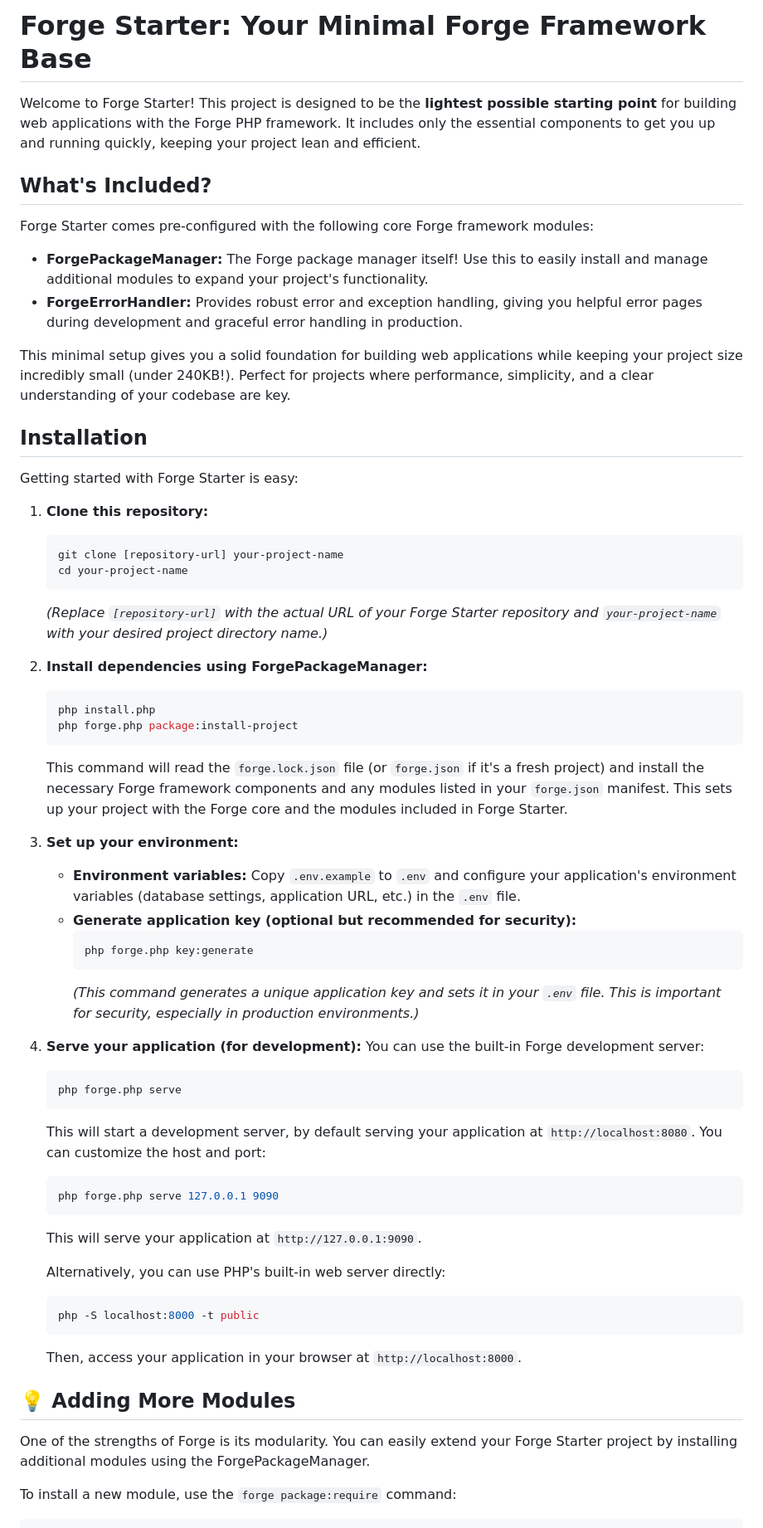
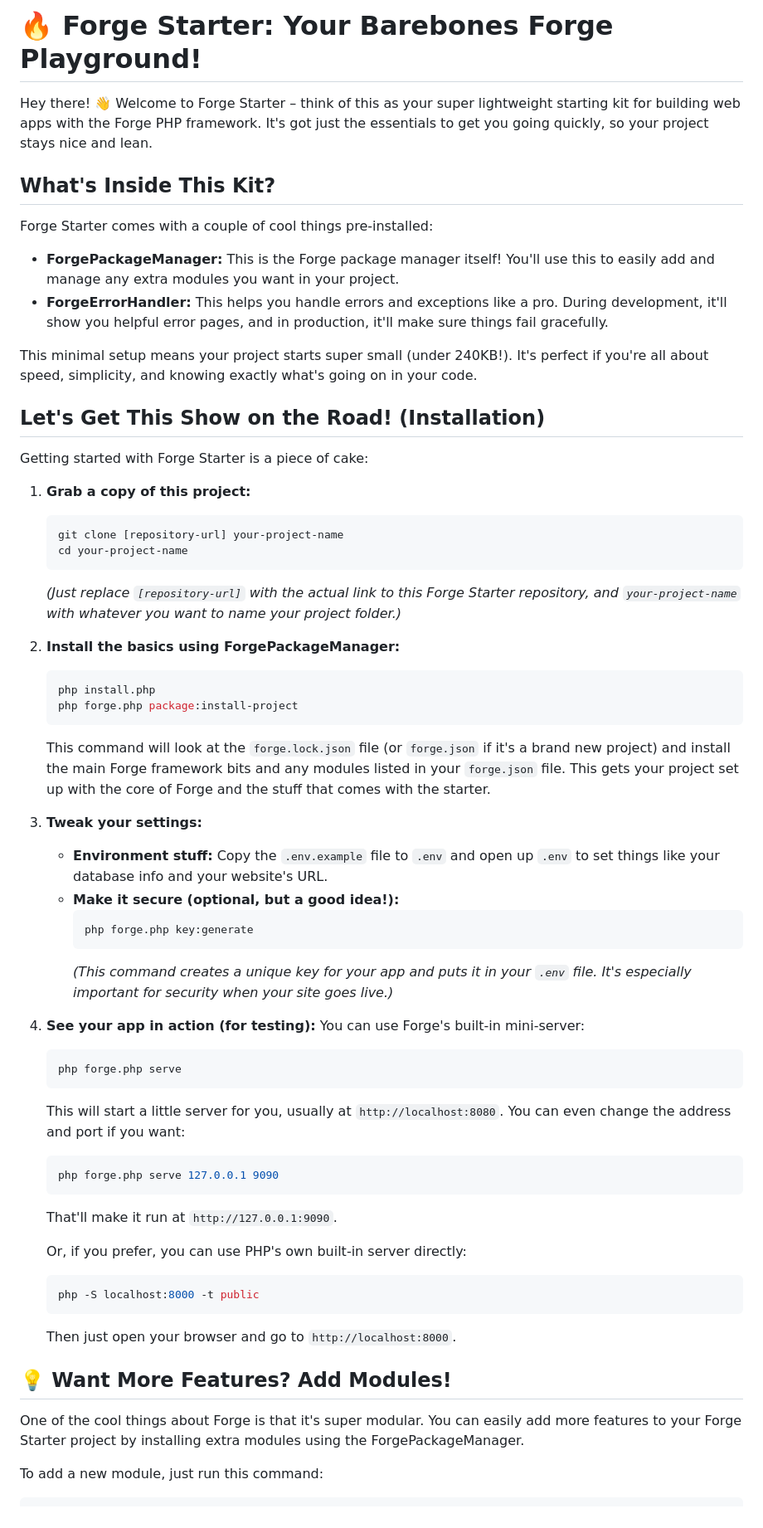
Before and after one commit to forge-engine/forge-starter, a Markdown page: README.md, the part around the change printed below. Shown: that part at 83% size. GitHub-like rendering.

Commit message:
docs: updated readme

````diff
--- a/README.md
+++ b/README.md
@@ -1,74 +1,74 @@
-# Forge Starter: Your Minimal Forge Framework Base
+# 🔥 Forge Starter: Your Barebones Forge Playground!
 
-Welcome to Forge Starter! This project is designed to be the **lightest possible starting point** for building web applications with the Forge PHP framework. It includes only the essential components to get you up and running quickly, keeping your project lean and efficient.
+Hey there! 👋 Welcome to Forge Starter – think of this as your super lightweight starting kit for building web apps with the Forge PHP framework. It's got just the essentials to get you going quickly, so your project stays nice and lean.
 
-## What's Included?
+## What's Inside This Kit?
 
-Forge Starter comes pre-configured with the following core Forge framework modules:
+Forge Starter comes with a couple of cool things pre-installed:
 
-- **ForgePackageManager:** The Forge package manager itself! Use this to easily install and manage additional modules to expand your project's functionality.
-- **ForgeErrorHandler:** Provides robust error and exception handling, giving you helpful error pages during development and graceful error handling in production.
+- **ForgePackageManager:** This is the Forge package manager itself! You'll use this to easily add and manage any extra modules you want in your project.
+- **ForgeErrorHandler:** This helps you handle errors and exceptions like a pro. During development, it'll show you helpful error pages, and in production, it'll make sure things fail gracefully.
 
-This minimal setup gives you a solid foundation for building web applications while keeping your project size incredibly small (under 240KB!). Perfect for projects where performance, simplicity, and a clear understanding of your codebase are key.
+This minimal setup means your project starts super small (under 240KB!). It's perfect if you're all about speed, simplicity, and knowing exactly what's going on in your code.
 
-## Installation
+## Let's Get This Show on the Road! (Installation)
 
-Getting started with Forge Starter is easy:
+Getting started with Forge Starter is a piece of cake:
 
-1.  **Clone this repository:**
+1.  **Grab a copy of this project:**
 
     ```bash
     git clone [repository-url] your-project-name
     cd your-project-name
     ```
 
-    _(Replace `[repository-url]` with the actual URL of your Forge Starter repository and `your-project-name` with your desired project directory name.)_
+    _(Just replace `[repository-url]` with the actual link to this Forge Starter repository, and `your-project-name` with whatever you want to name your project folder.)_
 
-2.  **Install dependencies using ForgePackageManager:**
+2.  **Install the basics using ForgePackageManager:**
 
     ```bash
     php install.php
     php forge.php package:install-project
     ```
 
-    This command will read the `forge.lock.json` file (or `forge.json` if it's a fresh project) and install the necessary Forge framework components and any modules listed in your `forge.json` manifest. This sets up your project with the Forge core and the modules included in Forge Starter.
+    This command will look at the `forge.lock.json` file (or `forge.json` if it's a brand new project) and install the main Forge framework bits and any modules listed in your `forge.json` file. This gets your project set up with the core of Forge and the stuff that comes with the starter.
 
-3.  **Set up your environment:**
+3.  **Tweak your settings:**
 
-    - **Environment variables:** Copy `.env.example` to `.env` and configure your application's environment variables (database settings, application URL, etc.) in the `.env` file.
-    - **Generate application key (optional but recommended for security):**
+    - **Environment stuff:** Copy the `.env.example` file to `.env` and open up `.env` to set things like your database info and your website's URL.
+    - **Make it secure (optional, but a good idea!):**
       ```bash
       php forge.php key:generate
       ```
-      _(This command generates a unique application key and sets it in your `.env` file. This is important for security, especially in production environments.)_
+      _(This command creates a unique key for your app and puts it in your `.env` file. It's especially important for security when your site goes live.)_
 
-4.  **Serve your application (for development):**
-    You can use the built-in Forge development server:
+4.  **See your app in action (for testing):**
+    You can use Forge's built-in mini-server:
 
     ```bash
     php forge.php serve
     ```
 
-    This will start a development server, by default serving your application at `http://localhost:8080`. You can customize the host and port:
+    This will start a little server for you, usually at `http://localhost:8080`. You can even change the address and port if you want:
 
     ```bash
     php forge.php serve 127.0.0.1 9090
     ```
 
-    This will serve your application at `http://127.0.0.1:9090`.
+    That'll make it run at `http://127.0.0.1:9090`.
 
-    Alternatively, you can use PHP's built-in web server directly:
+    Or, if you prefer, you can use PHP's own built-in server directly:
 
     ```bash
     php -S localhost:8000 -t public
     ```
 
-    Then, access your application in your browser at `http://localhost:8000`.
+    Then just open your browser and go to `http://localhost:8000`.
 
-## 💡 Adding More Modules
+## 💡 Want More Features? Add Modules!
 
-One of the strengths of Forge is its modularity. You can easily extend your Forge Starter project by installing additional modules using the ForgePackageManager.
+One of the cool things about Forge is that it's super modular. You can easily add more features to your Forge Starter project by installing extra modules using the ForgePackageManager.
 
-To install a new module, use the `forge package:require` command:
+To add a new module, just run this command:
 
 ```bash
````
Also changed, not shown: other parts of README.md (+2 -2 lines).
